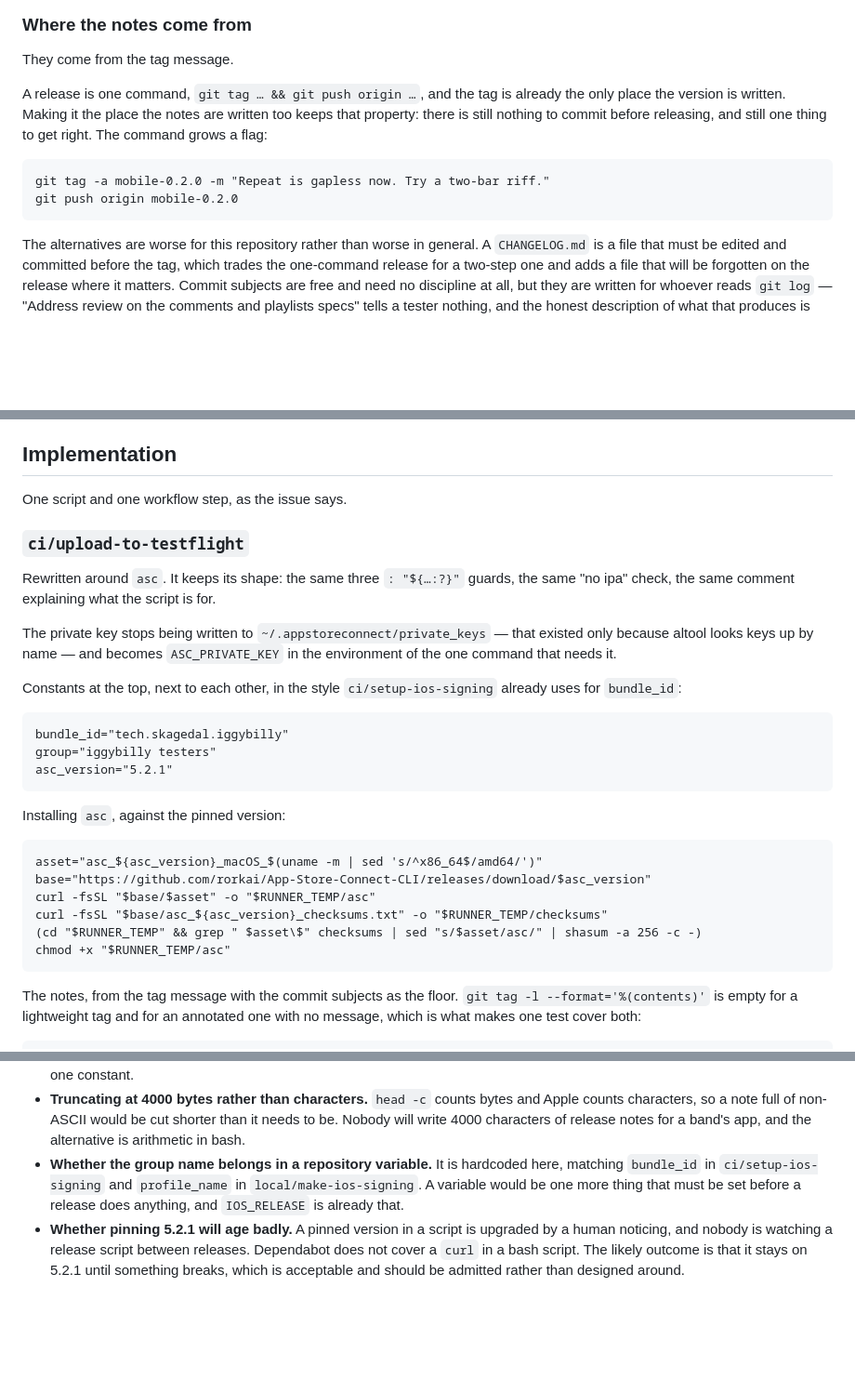
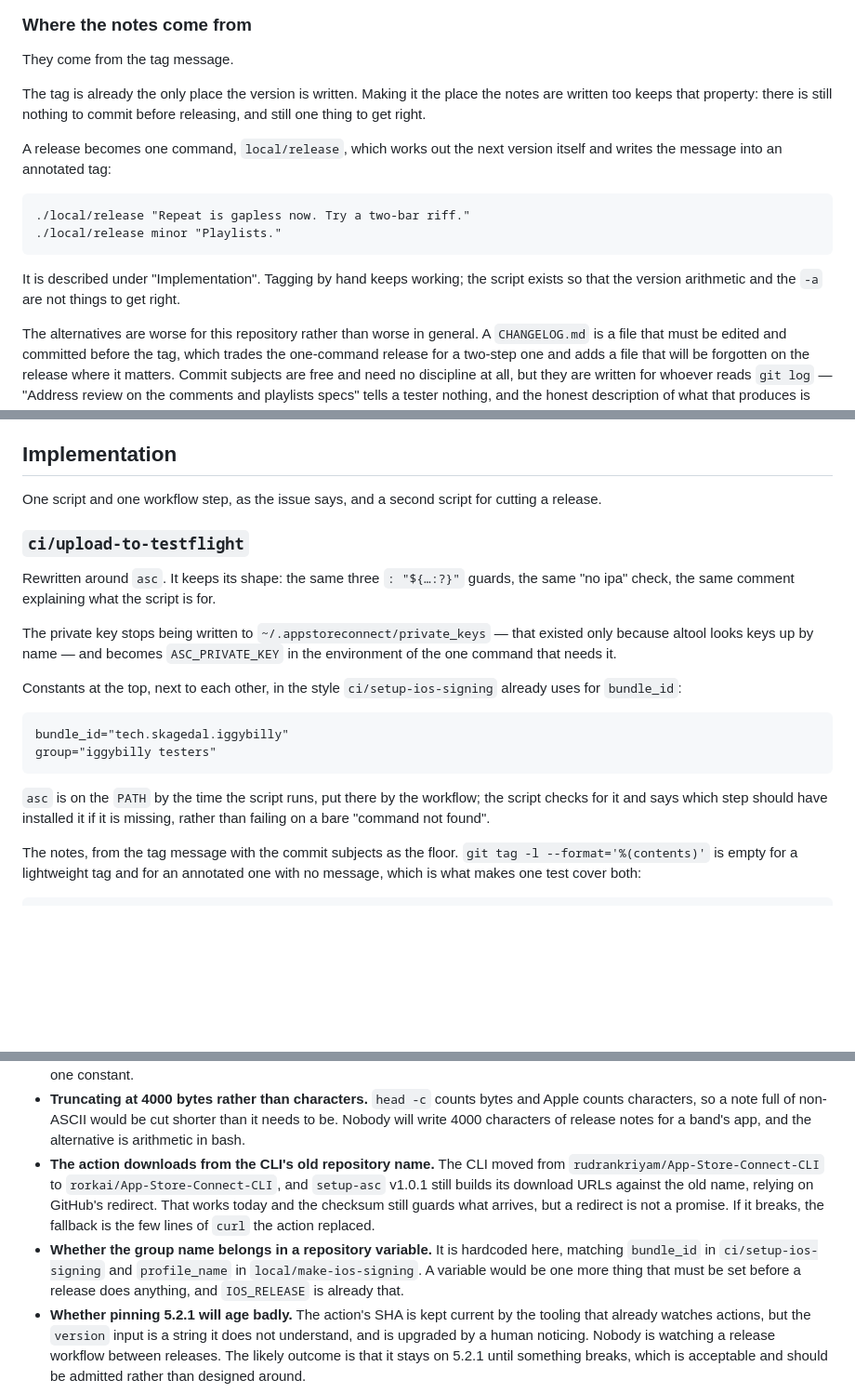
Before and after one commit to skagedal/iggybilly, a Markdown page: specs/drafts/testflight-upload-with-asc.md, 3 parts joined by grey strips. Shown at 93% size. GitHub-like rendering; blank space fills up the shorter version.

```diff
--- a/specs/drafts/testflight-upload-with-asc.md
+++ b/specs/drafts/testflight-upload-with-asc.md
@@ -62,14 +62,19 @@ of the change as far as anyone outside the repository is concerned.
 
 They come from the tag message.
 
-A release is one command, `git tag … && git push origin …`, and the tag is
-already the only place the version is written. Making it the place the
-notes are written too keeps that property: there is still nothing to
-commit before releasing, and still one thing to get right. The command
-grows a flag:
+The tag is already the only place the version is written. Making it the
+place the notes are written too keeps that property: there is still
+nothing to commit before releasing, and still one thing to get right.
 
-    git tag -a mobile-0.2.0 -m "Repeat is gapless now. Try a two-bar riff."
-    git push origin mobile-0.2.0
+A release becomes one command, `local/release`, which works out the next
+version itself and writes the message into an annotated tag:
+
+    ./local/release "Repeat is gapless now. Try a two-bar riff."
+    ./local/release minor "Playlists."
+
+It is described under "Implementation". Tagging by hand keeps working;
+the script exists so that the version arithmetic and the `-a` are not
+things to get right.
 
 The alternatives are worse for this repository rather than worse in
 general. A `CHANGELOG.md` is a file that must be edited and committed
@@ -270,7 +284,8 @@ tool is on the runner there is no reason to keep two uploaders.
 
 ## Implementation
 
-One script and one workflow step, as the issue says.
+One script and one workflow step, as the issue says, and a second script
+for cutting a release.
 
 ### `ci/upload-to-testflight`
 
@@ -287,16 +302,11 @@ Constants at the top, next to each other, in the style
 
     bundle_id="tech.skagedal.iggybilly"
     group="iggybilly testers"
-    asc_version="5.2.1"
 
-Installing `asc`, against the pinned version:
-
-    asset="asc_${asc_version}_macOS_$(uname -m | sed 's/^x86_64$/amd64/')"
-    base="https://github.com/rorkai/App-Store-Connect-CLI/releases/download/$asc_version"
-    curl -fsSL "$base/$asset" -o "$RUNNER_TEMP/asc"
-    curl -fsSL "$base/asc_${asc_version}_checksums.txt" -o "$RUNNER_TEMP/checksums"
-    (cd "$RUNNER_TEMP" && grep " $asset\$" checksums | sed "s/$asset/asc/" | shasum -a 256 -c -)
-    chmod +x "$RUNNER_TEMP/asc"
+`asc` is on the `PATH` by the time the script runs, put there by the
+workflow; the script checks for it and says which step should have
+installed it if it is missing, rather than failing on a bare
+"command not found".
 
 The notes, from the tag message with the commit subjects as the floor.
 `git tag -l --format='%(contents)'` is empty for a lightweight tag and
@@ -410,14 +459,21 @@ issue; not worth smuggling into this one.
   cut shorter than it needs to be. Nobody will write 4000 characters of
   release notes for a band's app, and the alternative is arithmetic in
   bash.
+- **The action downloads from the CLI's old repository name.** The CLI
+  moved from `rudrankriyam/App-Store-Connect-CLI` to
+  `rorkai/App-Store-Connect-CLI`, and `setup-asc` v1.0.1 still builds its
+  download URLs against the old name, relying on GitHub's redirect. That
+  works today and the checksum still guards what arrives, but a redirect
+  is not a promise. If it breaks, the fallback is the few lines of `curl`
+  the action replaced.
 - **Whether the group name belongs in a repository variable.** It is
   hardcoded here, matching `bundle_id` in `ci/setup-ios-signing` and
   `profile_name` in `local/make-ios-signing`. A variable would be one
   more thing that must be set before a release does anything, and
   `IOS_RELEASE` is already that.
-- **Whether pinning 5.2.1 will age badly.** A pinned version in a script
-  is upgraded by a human noticing, and nobody is watching a release
-  script between releases. Dependabot does not cover a `curl` in a bash
-  script. The likely outcome is that it stays on 5.2.1 until something
+- **Whether pinning 5.2.1 will age badly.** The action's SHA is kept
+  current by the tooling that already watches actions, but the `version`
+  input is a string it does not understand, and is upgraded by a human
+  noticing. Nobody is watching a release workflow between releases. The likely outcome is that it stays on 5.2.1 until something
   breaks, which is acceptable and should be admitted rather than
   designed around.
```
Also changed, not shown: other parts of specs/drafts/testflight-upload-with-asc.md (+63 -15 lines), specs/drafts/structured-document-storage.md (+50 -26 lines).
